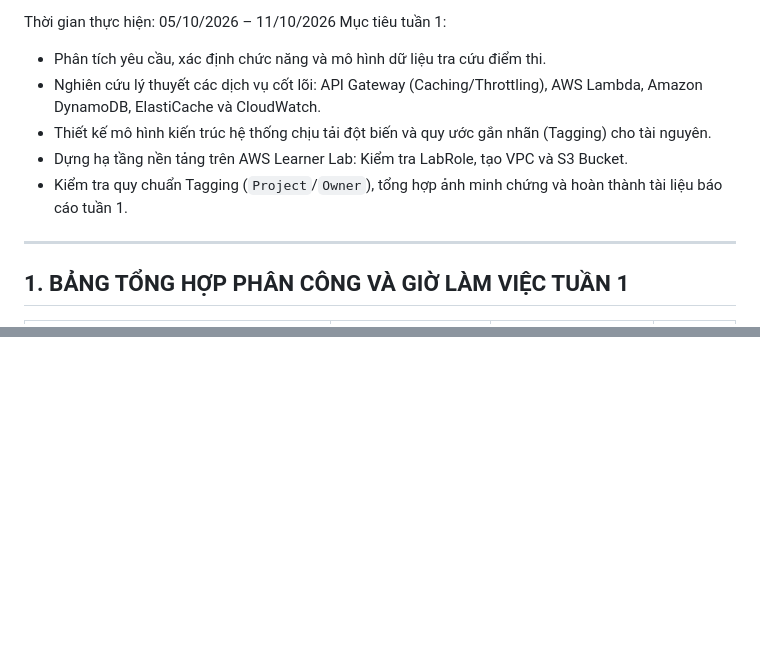
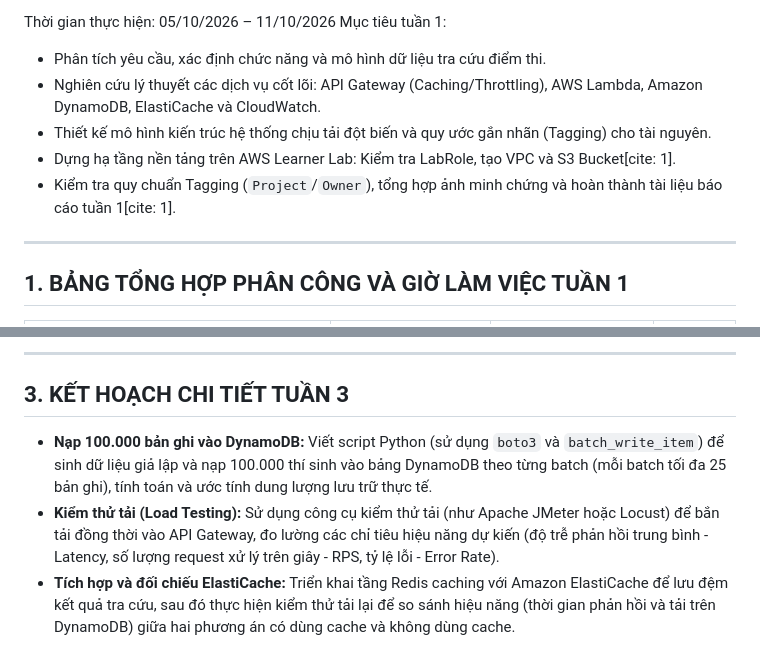
Before and after one commit to williamng252/cloud-exam-score-lookup, a Markdown page: WORKLOG.md, 2 parts joined by grey strips. GitHub-like rendering; blank space fills up the shorter version.

```diff
--- a/WORKLOG.md
+++ b/WORKLOG.md
@@ -6,8 +6,8 @@ Mục tiêu tuần 1:
 * Phân tích yêu cầu, xác định chức năng và mô hình dữ liệu tra cứu điểm thi.
 * Nghiên cứu lý thuyết các dịch vụ cốt lõi: API Gateway (Caching/Throttling), AWS Lambda, Amazon DynamoDB, ElastiCache và CloudWatch.
 * Thiết kế mô hình kiến trúc hệ thống chịu tải đột biến và quy ước gắn nhãn (Tagging) cho tài nguyên.
-* Dựng hạ tầng nền tảng trên AWS Learner Lab: Kiểm tra LabRole, tạo VPC và S3 Bucket.
-* Kiểm tra quy chuẩn Tagging (`Project`/`Owner`), tổng hợp ảnh minh chứng và hoàn thành tài liệu báo cáo tuần 1.
+* Dựng hạ tầng nền tảng trên AWS Learner Lab: Kiểm tra LabRole, tạo VPC và S3 Bucket[cite: 1].
+* Kiểm tra quy chuẩn Tagging (`Project`/`Owner`), tổng hợp ảnh minh chứng và hoàn thành tài liệu báo cáo tuần 1[cite: 1].
 
 ---
 
@@ -67,0 +65,7 @@ Mục tiêu tuần 1:
+---
+
+## 3. KẾT HOẠCH CHI TIẾT TUẦN 3
+
+- **Nạp 100.000 bản ghi vào DynamoDB:** Viết script Python (sử dụng `boto3` và `batch_write_item`) để sinh dữ liệu giả lập và nạp 100.000 thí sinh vào bảng DynamoDB theo từng batch (mỗi batch tối đa 25 bản ghi), tính toán và ước tính dung lượng lưu trữ thực tế.
+- **Kiểm thử tải (Load Testing):** Sử dụng công cụ kiểm thử tải (như Apache JMeter hoặc Locust) để bắn tải đồng thời vào API Gateway, đo lường các chỉ tiêu hiệu năng dự kiến (độ trễ phản hồi trung bình - Latency, số lượng request xử lý trên giây - RPS, tỷ lệ lỗi - Error Rate).
+- **Tích hợp và đối chiếu ElastiCache:** Triển khai tầng Redis caching với Amazon ElastiCache để lưu đệm kết quả tra cứu, sau đó thực hiện kiểm thử tải lại để so sánh hiệu năng (thời gian phản hồi và tải trên DynamoDB) giữa hai phương án có dùng cache và không dùng cache.
```
Also changed, not shown: other parts of WORKLOG.md (+33 -36 lines).
